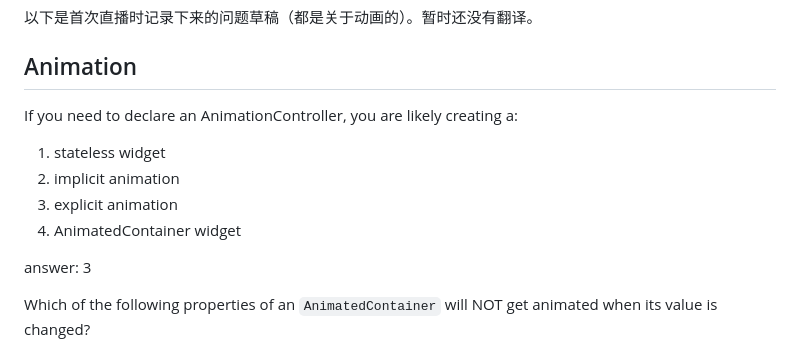
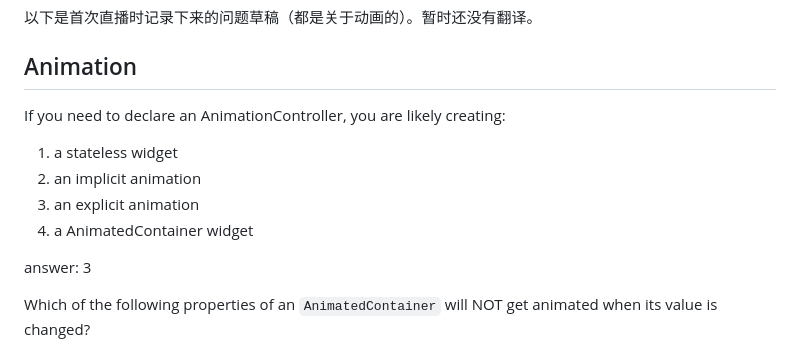
Before and after one commit to h65wang/flutter_interview_questions, a Markdown page: README.md, the part around the change. GitHub-like rendering.

```diff
--- a/README.md
+++ b/README.md
@@ -45,12 +45,12 @@ The following questions came from the first session of live broadcast earlier to
 
 ## Animation
 
-If you need to declare an AnimationController, you are likely creating a:
+If you need to declare an AnimationController, you are likely creating:
 
-1. stateless widget
-2. implicit animation
-3. explicit animation
-4. AnimatedContainer widget
+1. a stateless widget
+2. an implicit animation
+3. an explicit animation
+4. a AnimatedContainer widget
 
 answer: 3
 
```
